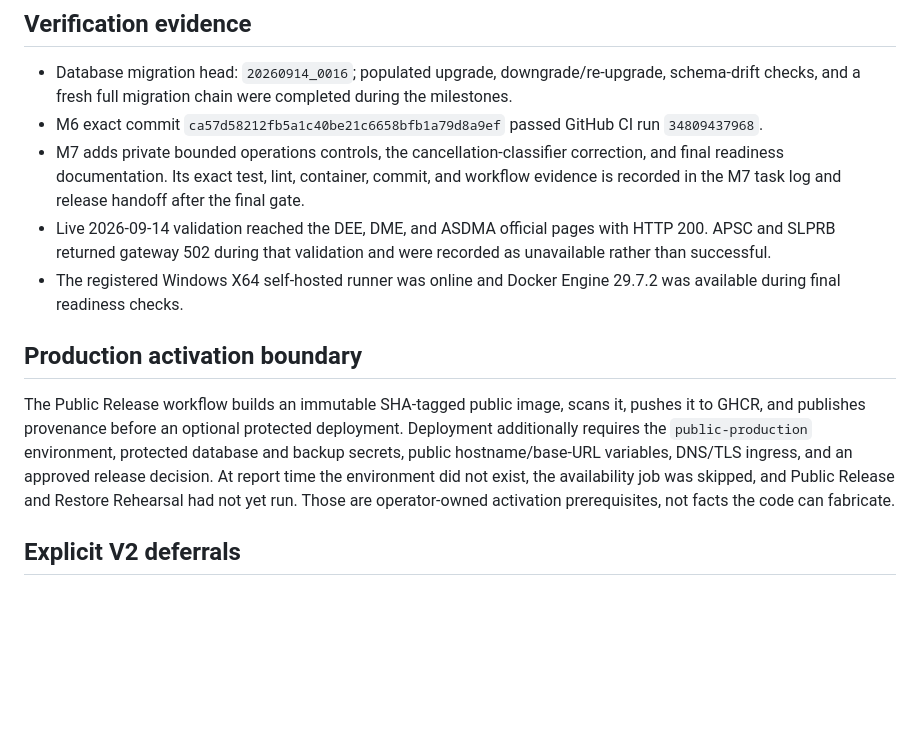
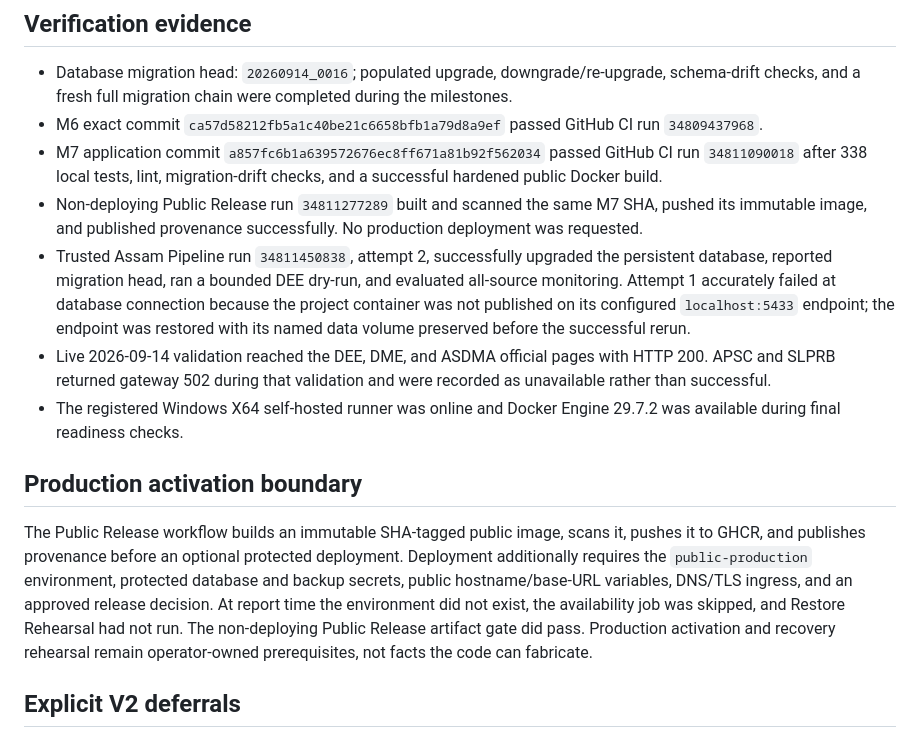
Before and after one commit to Dyuti60/job-intel, a Markdown page: docs/final_v1_report.md, the part around the change. Rendered like a GitHub page; blank space fills up the shorter version.

Commit message:
docs: record final v1 release evidence

```diff
--- a/docs/final_v1_report.md
+++ b/docs/final_v1_report.md
@@ -115,9 +115,16 @@ prose-only relaxation rules intentionally do not produce guesses.
   checks, and a fresh full migration chain were completed during the milestones.
 - M6 exact commit `ca57d58212fb5a1c40be21c6658bfb1a79d8a9ef` passed GitHub CI run
   `34809437968`.
-- M7 adds private bounded operations controls, the cancellation-classifier correction, and final
-  readiness documentation. Its exact test, lint, container, commit, and workflow evidence is
-  recorded in the M7 task log and release handoff after the final gate.
+- M7 application commit `a857fc6b1a639572676ec8ff671a81b92f562034` passed GitHub CI run
+  `34811090018` after 338 local tests, lint, migration-drift checks, and a successful hardened
+  public Docker build.
+- Non-deploying Public Release run `34811277289` built and scanned the same M7 SHA, pushed its
+  immutable image, and published provenance successfully. No production deployment was requested.
+- Trusted Assam Pipeline run `34811450838`, attempt 2, successfully upgraded the persistent
+  database, reported migration head, ran a bounded DEE dry-run, and evaluated all-source
+  monitoring. Attempt 1 accurately failed at database connection because the project container was
+  not published on its configured `localhost:5433` endpoint; the endpoint was restored with its
+  named data volume preserved before the successful rerun.
 - Live 2026-09-14 validation reached the DEE, DME, and ASDMA official pages with HTTP 200. APSC and
   SLPRB returned gateway 502 during that validation and were recorded as unavailable rather than
   successful.
@@ -130,9 +137,9 @@ The Public Release workflow builds an immutable SHA-tagged public image, scans i
 GHCR, and publishes provenance before an optional protected deployment. Deployment additionally
 requires the `public-production` environment, protected database and backup secrets, public
 hostname/base-URL variables, DNS/TLS ingress, and an approved release decision. At report time the
-environment did not exist, the availability job was skipped, and Public Release and Restore
-Rehearsal had not yet run. Those are operator-owned activation prerequisites, not facts the code can
-fabricate.
+environment did not exist, the availability job was skipped, and Restore Rehearsal had not run. The
+non-deploying Public Release artifact gate did pass. Production activation and recovery rehearsal
+remain operator-owned prerequisites, not facts the code can fabricate.
 
 ## Explicit V2 deferrals
 
```
Also changed, not shown: docs/task_log.md (+8 -1 lines).
